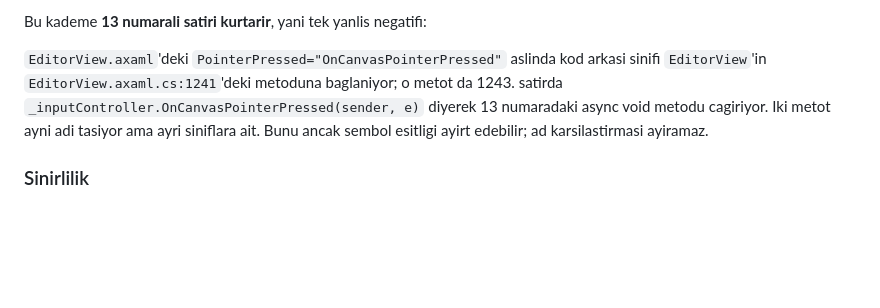
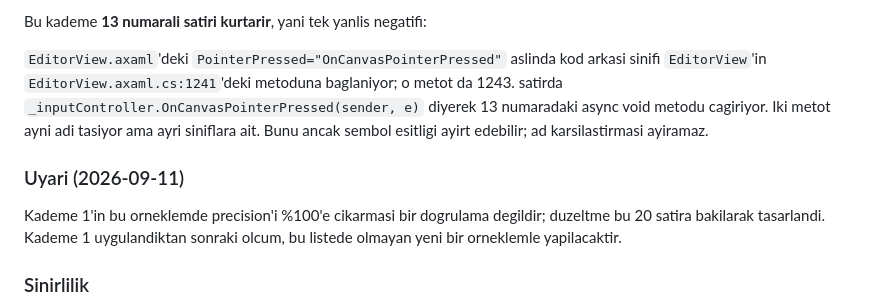
Before and after one commit to onurrkayaa/sievert, a Markdown page: docs/olcumler/asama2-dogrulama-listesi.md, the part around one of its changes. Drawn GitHub-style; blank space fills up the shorter version.

```diff
--- a/docs/olcumler/asama2-dogrulama-listesi.md
+++ b/docs/olcumler/asama2-dogrulama-listesi.md
@@ -141,6 +141,12 @@ diyerek 13 numaradaki async void metodu cagiriyor. Iki metot ayni adi tasiyor
 ama ayri siniflara ait. Bunu ancak sembol esitligi ayirt edebilir; ad
 karsilastirmasi ayiramaz.
 
+### Uyari (2026-09-11)
+
+Kademe 1'in bu orneklemde precision'i %100'e cikarmasi bir dogrulama degildir;
+duzeltme bu 20 satira bakilarak tasarlandi. Kademe 1 uygulandiktan sonraki
+olcum, bu listede olmayan yeni bir orneklemle yapilacaktir.
+
 ### Sinirlilik
 
 Abonelik analizi metot adiyla yapilamaz. Ad benzersiz degil: klonda `OnOpened`
```
Also changed, not shown: other parts of docs/olcumler/asama2-dogrulama-listesi.md (+20 -20 lines), README.md (+8 -4 lines), docs/raporlar/asama2-kapanis.md (added, +290 -0 lines).
